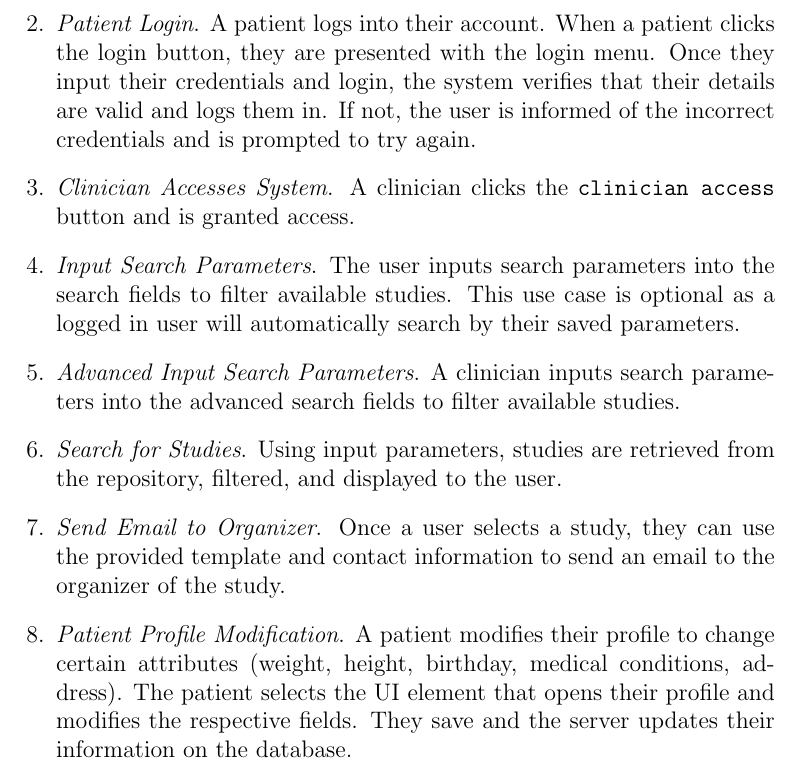
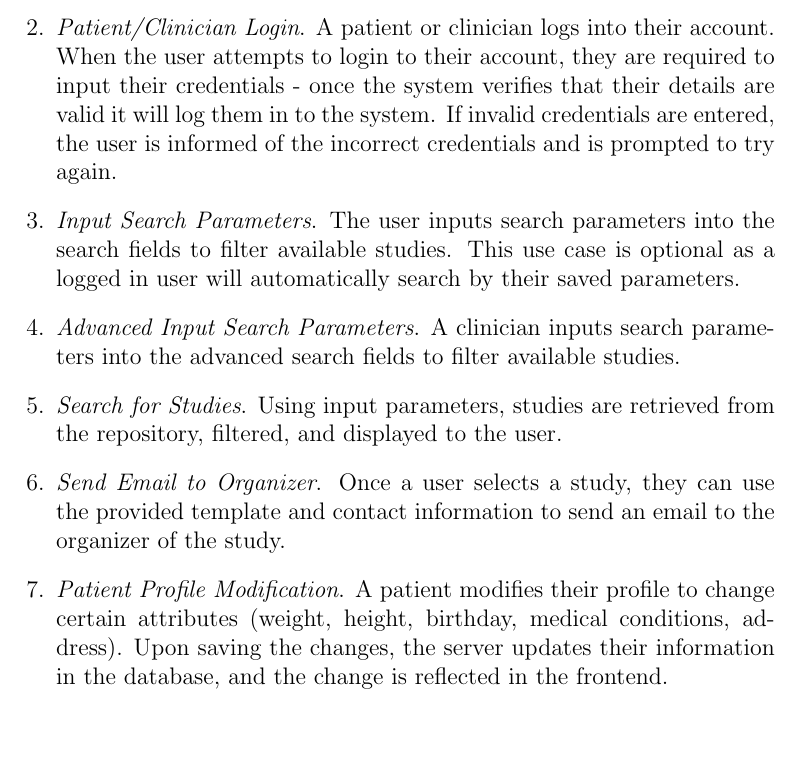
Before and after one commit to davimang/REACH, a LaTeX document (docs/SRS/SRS.tex): part of page 8 of 25, cut so that both start at the same text, the shorter picture padded with empty space. Compiled offline with pdfLaTeX.

Commit message:
Make some use cases black-box

```diff
--- a/docs/SRS/SRS.tex
+++ b/docs/SRS/SRS.tex
@@ -153,7 +153,5 @@ It is assumed that users of the application will vary in age, ability, and how m
 
-\item \textit{Patient Login}. A patient logs into their account. When a patient clicks the login button, they are presented with the login menu. Once they input their credentials and login, the system verifies that their details are valid and logs them in. If not, the user is informed of the incorrect credentials and is prompted to try again.
-
-\item \textit{Clinician Accesses System}. A clinician clicks the \texttt{clinician access} button and is granted access.
+\item \textit{Patient/Clinician Login}. A patient or clinician logs into their account. When the user attempts to login to their account, they are required to input their credentials - once the system verifies that their details are valid it will log them in to the system. If invalid credentials are entered, the user is informed of the incorrect credentials and is prompted to try again.
 
 \item \textit{Input Search Parameters}. The user inputs search parameters into the search fields to filter available studies. This use case is optional as a logged in user will automatically search by their saved parameters.
 
@@ -163,7 +161,7 @@ It is assumed that users of the application will vary in age, ability, and how m
 
 \item \textit{Send Email to Organizer}. Once a user selects a study, they can use the provided template and contact information to send an email to the organizer of the study.
 
-\item \textit{Patient Profile Modification}. A patient modifies their profile to change certain attributes (weight, height, birthday, medical conditions, address). The patient selects the UI element that opens their profile and modifies the respective fields. They save and the server updates their information on the database.
+\item \textit{Patient Profile Modification}. A patient modifies their profile to change certain attributes (weight, height, birthday, medical conditions, address). Upon saving the changes, the server updates their information in the database, and the change is reflected in the frontend.
 
 \begin{figure}[H]
 \centering
```
Also changed, not shown: docs/SRS/SRS.pdf, docs/SRS/SRS.tex (2 more changed lines).
